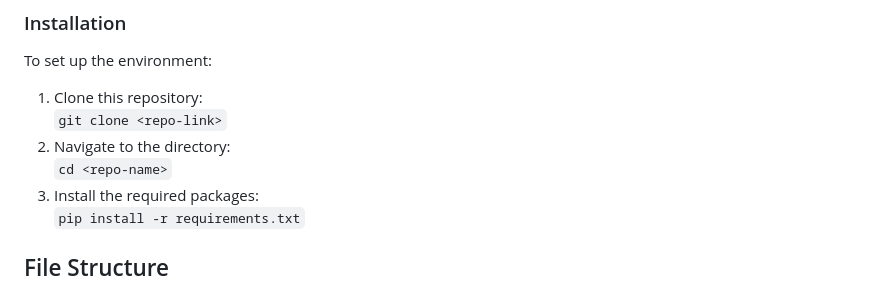
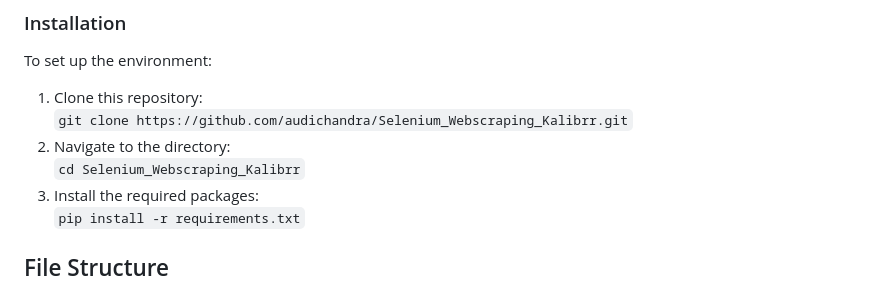
Before and after one commit to audichandra/Selenium_Webscraping_Kalibrr, a Markdown page: README.md, the part around the change. Rendered like a GitHub page.

```diff
--- a/README.md
+++ b/README.md
@@ -29,9 +29,9 @@ Project milestones:
 ### Installation
 To set up the environment:
 1. Clone this repository:
-   `git clone <repo-link>`
+   `git clone https://github.com/audichandra/Selenium_Webscraping_Kalibrr.git`
 2. Navigate to the directory:
-   `cd <repo-name>`
+   `cd Selenium_Webscraping_Kalibrr`
 3. Install the required packages:
    `pip install -r requirements.txt`
 
```
